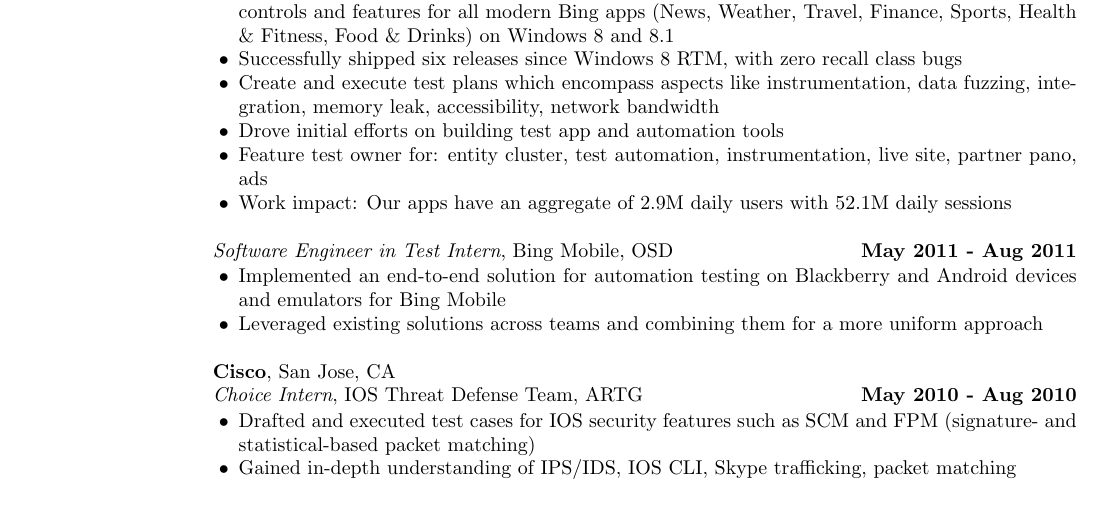
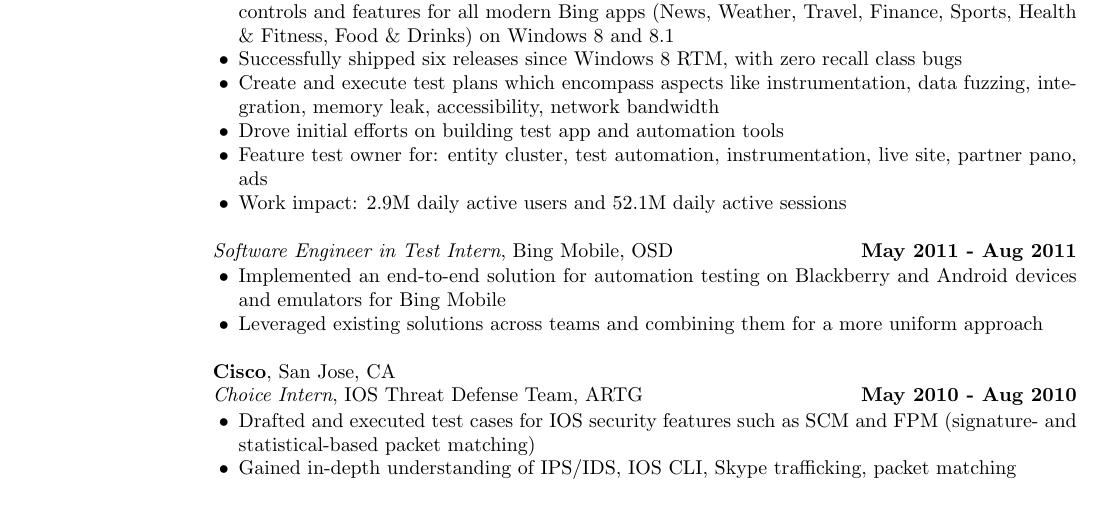
Before and after one commit to AlexanderCU/resume, a LaTeX CV (resume.tex): part of the page, cut so that both start at the same text. Compiled offline with pdfLaTeX.

Commit message:
Changed the wording of work impact

```diff
--- a/resume.tex
+++ b/resume.tex
@@ -89,7 +89,7 @@
   memory leak, accessibility, network bandwidth
 \item Drove initial efforts on building test app and automation tools
 \item Feature test owner for: entity cluster, test automation, instrumentation, live site, partner pano, ads
-\item Work impact: Our apps have an aggregate of 2.9M daily users with 52.1M daily sessions
+\item Work impact: 2.9M daily active users and 52.1M daily active sessions
 \end{list2}
 
 {\em Software Engineer in Test Intern}, Bing Mobile, OSD          \hfill {\bf May 2011 - Aug 2011} \\
```
Also changed, not shown: resume.txt (+1 -1 lines), resume.pdf.
